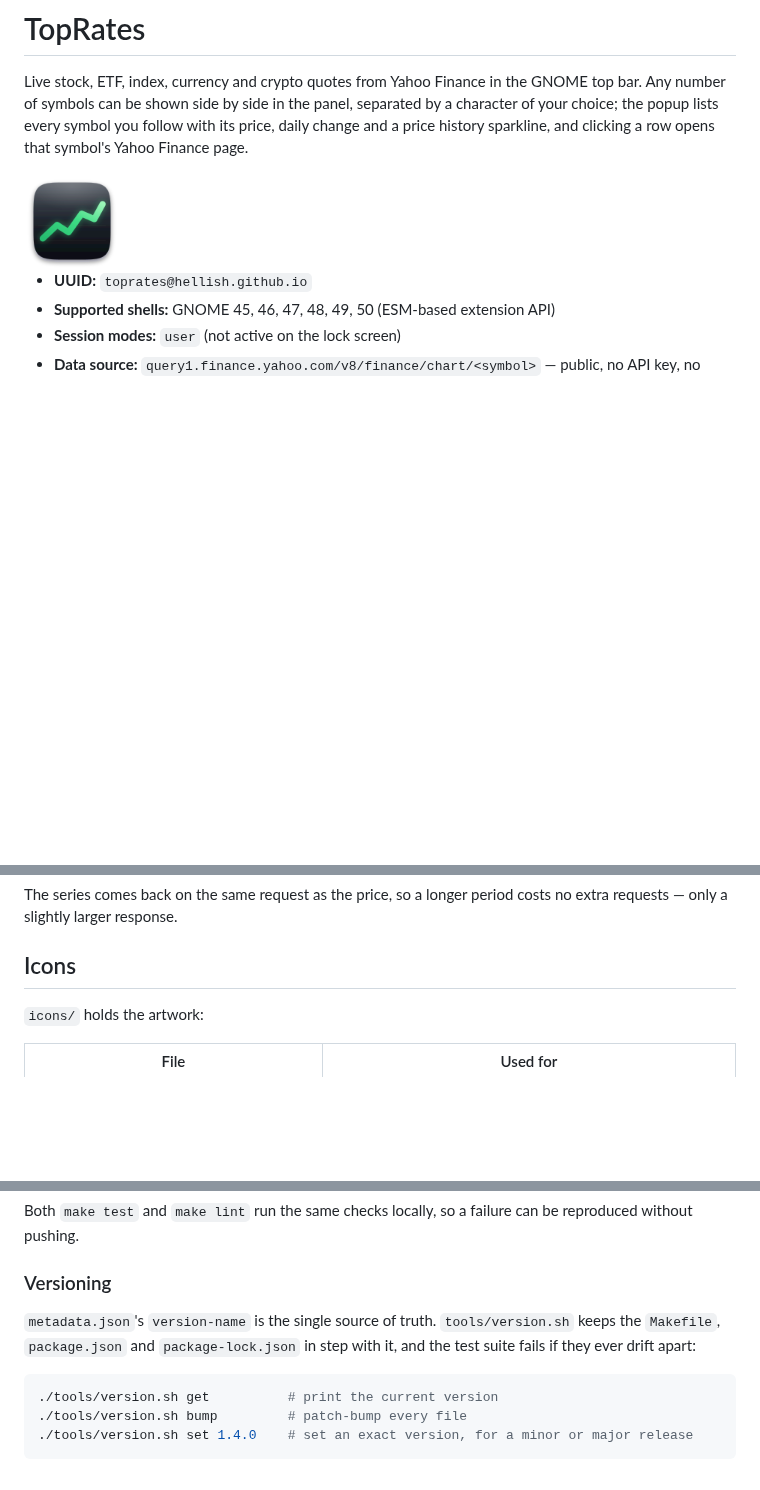
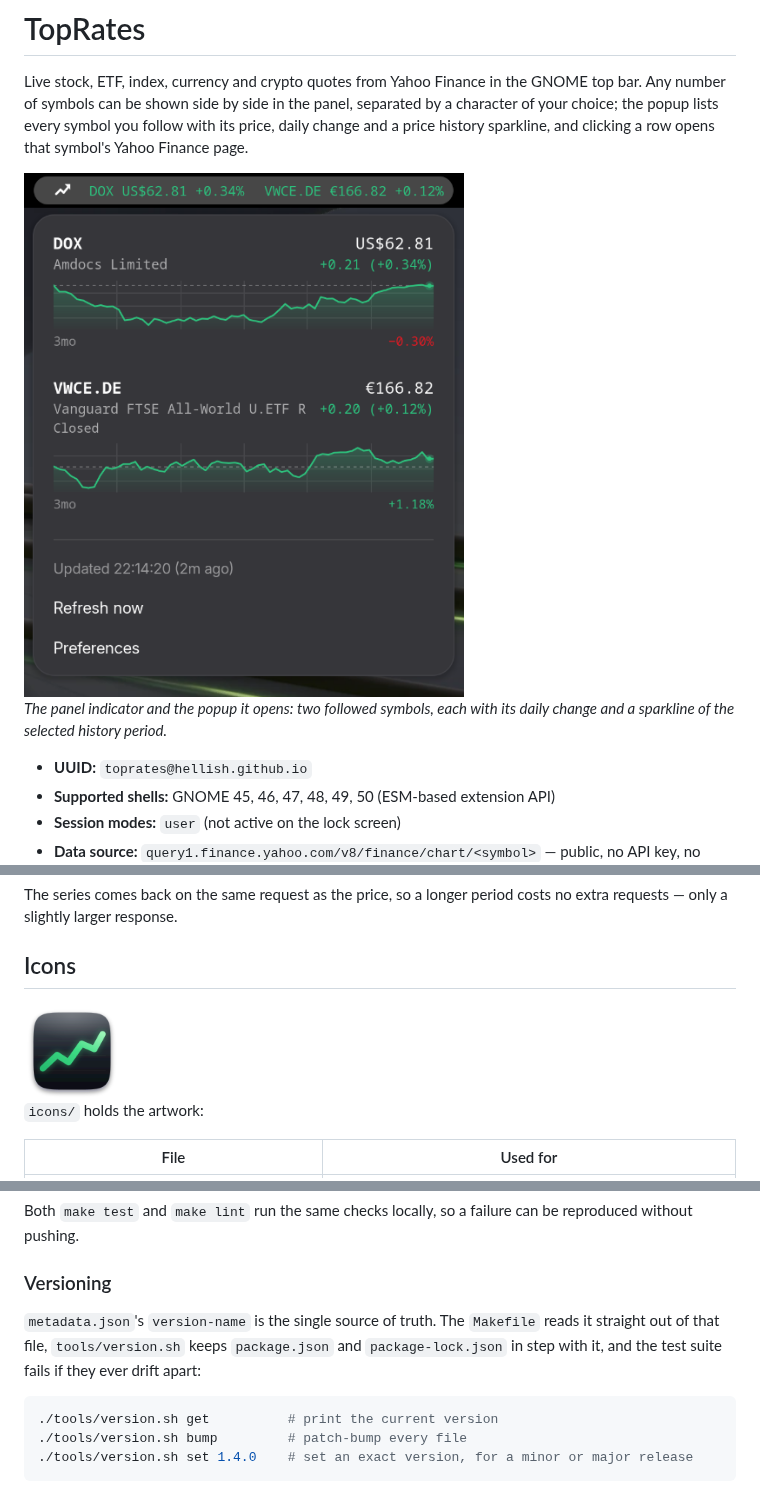
Before and after one commit to dimitrmo/toprates, a Markdown page: README.md, 3 parts joined by grey strips. Drawn GitHub-style; pictures changed too: images/expanded.png (added); blank space fills up the shorter version.

````diff
--- a/README.md
+++ b/README.md
@@ -6,7 +6,10 @@ separated by a character of your choice; the popup lists every symbol you
 follow with its price, daily change and a price history sparkline, and clicking
 a row opens that symbol's Yahoo Finance page.
 
-<img src="icons/toprates-128.png" width="96" alt="TopRates icon">
+<img src="images/expanded.png" width="440" alt="The TopRates panel indicator showing DOX and VWCE.DE, with the popup open below it listing both symbols with their price, daily change, a three-month sparkline, the last-update time and the Refresh now and Preferences entries">
+
+*The panel indicator and the popup it opens: two followed symbols, each with its
+daily change and a sparkline of the selected history period.*
 
 - **UUID:** `toprates@hellish.github.io`
 - **Supported shells:** GNOME 45, 46, 47, 48, 49, 50 (ESM-based extension API)
@@ -206,6 +209,8 @@ costs no extra requests — only a slightly larger response.
 
 ## Icons
 
+<img src="icons/toprates-128.png" width="96" alt="TopRates application icon">
+
 `icons/` holds the artwork:
 
 | File | Used for |
@@ -363,9 +369,10 @@ be reproduced without pushing.
 
 ### Versioning
 
-`metadata.json`'s `version-name` is the single source of truth. `tools/version.sh`
-keeps the `Makefile`, `package.json` and `package-lock.json` in step with it, and
-the test suite fails if they ever drift apart:
+`metadata.json`'s `version-name` is the single source of truth. The `Makefile`
+reads it straight out of that file, `tools/version.sh` keeps `package.json` and
+`package-lock.json` in step with it, and the test suite fails if they ever drift
+apart:
 
 ```bash
 ./tools/version.sh get          # print the current version
````
Also changed, not shown: other parts of README.md (+1 -0 lines), 4 other files.
